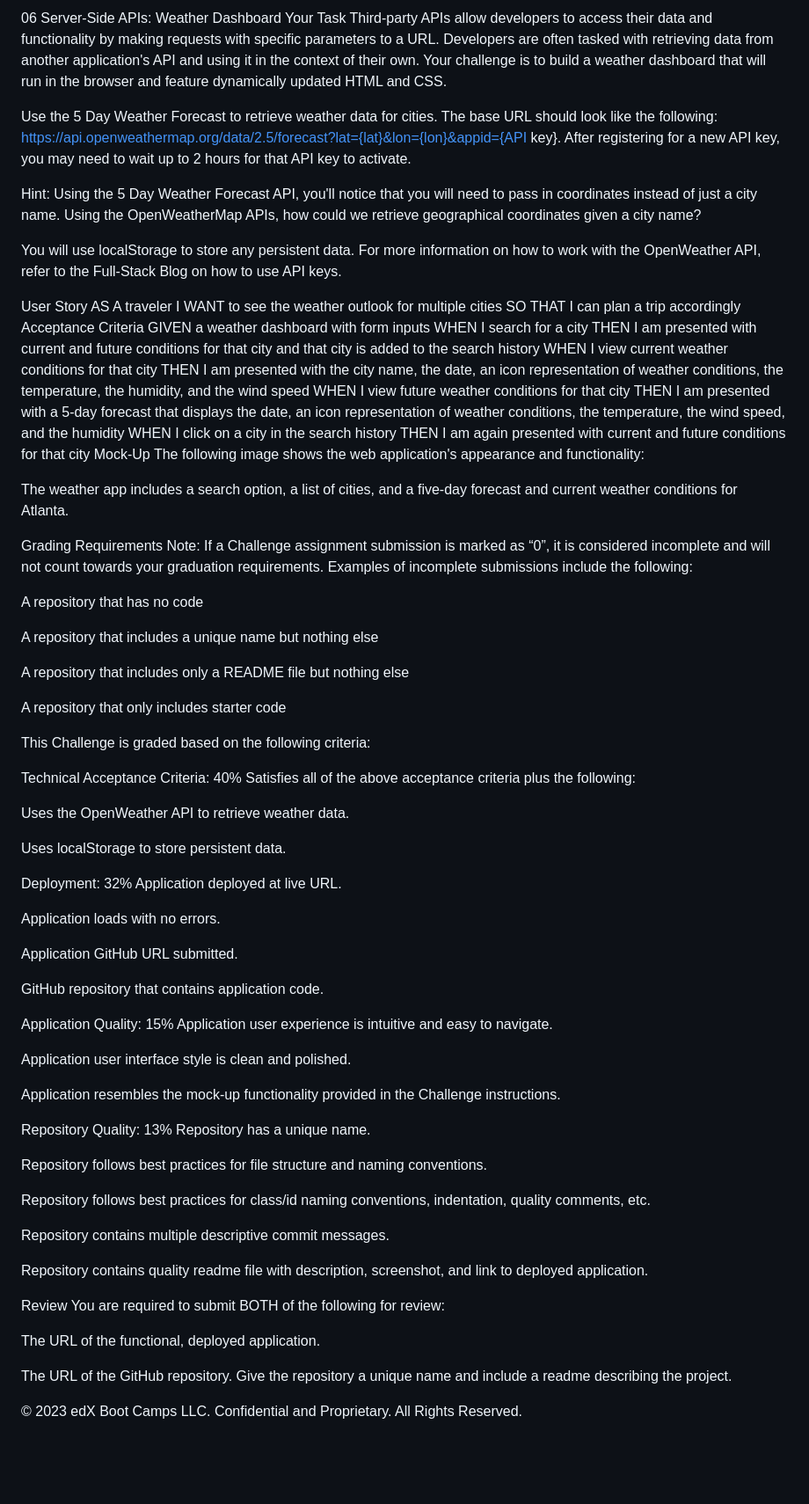
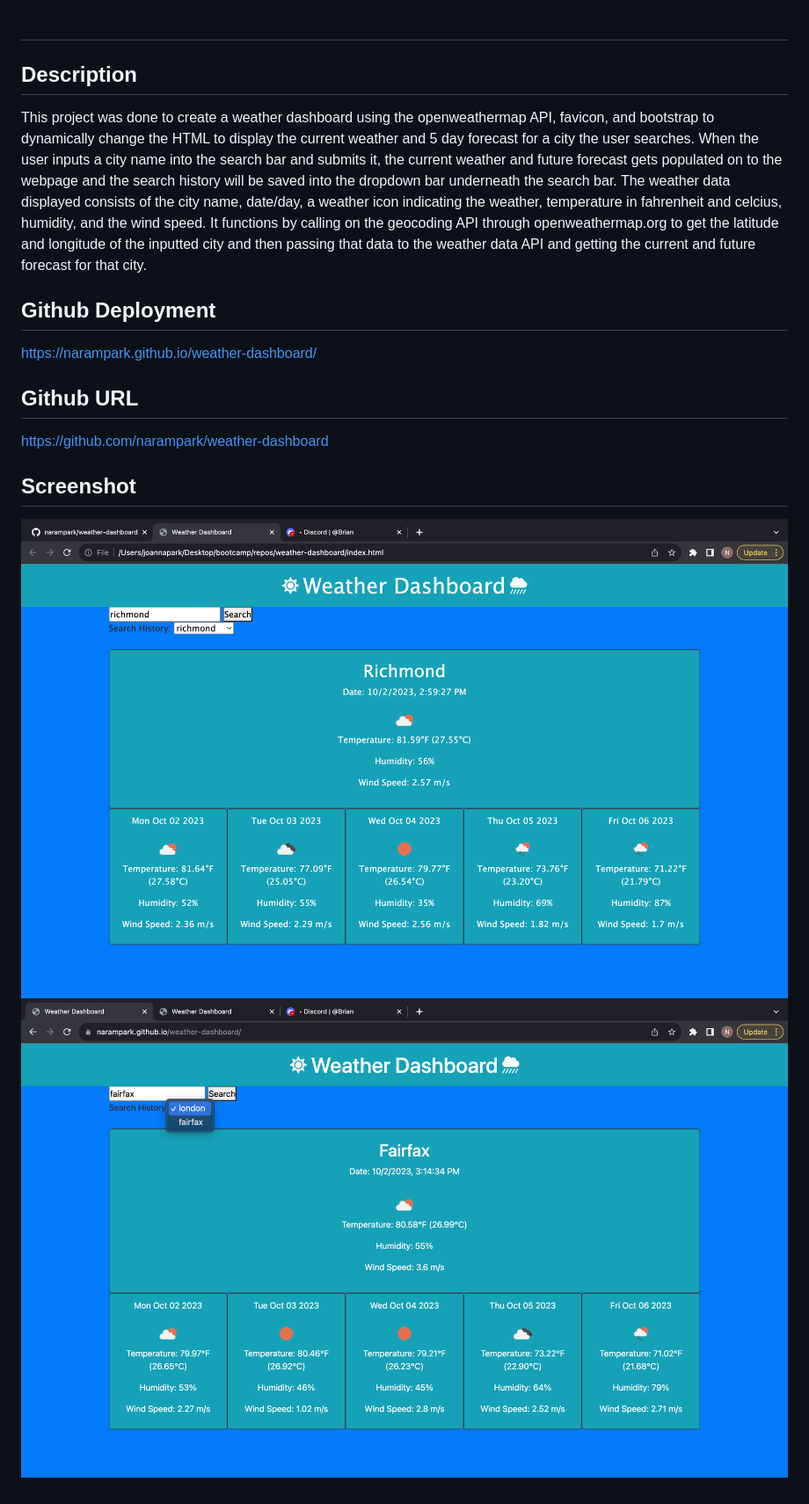
Before and after one commit to narampark/weather-dashboard, a Markdown page: README.md, the part around the change. Shown: that part at 88% size. Rendered like a GitHub page; pictures changed too: assets/images/Screen Shot 2023-10-02 at 3.09.21 PM.png (added), assets/images/Screen Shot 2023-10-02 at 3.14.45 PM.png (added); blank space fills up the shorter version.

Commit message:
readme added

```diff
--- a/README.md
+++ b/README.md
@@ -1,84 +1,18 @@
-06 Server-Side APIs: Weather Dashboard
-Your Task
-Third-party APIs allow developers to access their data and functionality by making requests with specific parameters to a URL. Developers are often tasked with retrieving data from another application's API and using it in the context of their own. Your challenge is to build a weather dashboard that will run in the browser and feature dynamically updated HTML and CSS.
+# <Weather Dashboard>
 
-Use the 5 Day Weather Forecast to retrieve weather data for cities. The base URL should look like the following: https://api.openweathermap.org/data/2.5/forecast?lat={lat}&lon={lon}&appid={API key}. After registering for a new API key, you may need to wait up to 2 hours for that API key to activate.
+## Description
 
-Hint: Using the 5 Day Weather Forecast API, you'll notice that you will need to pass in coordinates instead of just a city name. Using the OpenWeatherMap APIs, how could we retrieve geographical coordinates given a city name?
+This project was done to create a weather dashboard using the openweathermap API, favicon, and bootstrap to dynamically change the HTML to display the current weather and 5 day forecast for a city the user searches. When the user inputs a city name into the search bar and submits it, the current weather and future forecast gets populated on to the webpage and the search history will be saved into the dropdown bar underneath the search bar. The weather data displayed consists of the city name, date/day, a weather icon indicating the weather, temperature in fahrenheit and celcius, humidity, and the wind speed. It functions by calling on the geocoding API through openweathermap.org to get the latitude and longitude of the inputted city and then passing that data to the weather data API and getting the current and future forecast for that city.
 
-You will use localStorage to store any persistent data. For more information on how to work with the OpenWeather API, refer to the Full-Stack Blog on how to use API keys.
+## Github Deployment
 
-User Story
-AS A traveler
-I WANT to see the weather outlook for multiple cities
-SO THAT I can plan a trip accordingly
-Acceptance Criteria
-GIVEN a weather dashboard with form inputs
-WHEN I search for a city
-THEN I am presented with current and future conditions for that city and that city is added to the search history
-WHEN I view current weather conditions for that city
-THEN I am presented with the city name, the date, an icon representation of weather conditions, the temperature, the humidity, and the wind speed
-WHEN I view future weather conditions for that city
-THEN I am presented with a 5-day forecast that displays the date, an icon representation of weather conditions, the temperature, the wind speed, and the humidity
-WHEN I click on a city in the search history
-THEN I am again presented with current and future conditions for that city
-Mock-Up
-The following image shows the web application's appearance and functionality:
+https://narampark.github.io/weather-dashboard/
 
-The weather app includes a search option, a list of cities, and a five-day forecast and current weather conditions for Atlanta.
+## Github URL
 
-Grading Requirements
-Note: If a Challenge assignment submission is marked as “0”, it is considered incomplete and will not count towards your graduation requirements. Examples of incomplete submissions include the following:
+https://github.com/narampark/weather-dashboard
 
-A repository that has no code
+## Screenshot
 
-A repository that includes a unique name but nothing else
-
-A repository that includes only a README file but nothing else
-
-A repository that only includes starter code
-
-This Challenge is graded based on the following criteria:
-
-Technical Acceptance Criteria: 40%
-Satisfies all of the above acceptance criteria plus the following:
-
-Uses the OpenWeather API to retrieve weather data.
-
-Uses localStorage to store persistent data.
-
-Deployment: 32%
-Application deployed at live URL.
-
-Application loads with no errors.
-
-Application GitHub URL submitted.
-
-GitHub repository that contains application code.
-
-Application Quality: 15%
-Application user experience is intuitive and easy to navigate.
-
-Application user interface style is clean and polished.
-
-Application resembles the mock-up functionality provided in the Challenge instructions.
-
-Repository Quality: 13%
-Repository has a unique name.
-
-Repository follows best practices for file structure and naming conventions.
-
-Repository follows best practices for class/id naming conventions, indentation, quality comments, etc.
-
-Repository contains multiple descriptive commit messages.
-
-Repository contains quality readme file with description, screenshot, and link to deployed application.
-
-Review
-You are required to submit BOTH of the following for review:
-
-The URL of the functional, deployed application.
-
-The URL of the GitHub repository. Give the repository a unique name and include a readme describing the project.
-
-© 2023 edX Boot Camps LLC. Confidential and Proprietary. All Rights Reserved.
+![alt text](./assets/images/Screen%20Shot%202023-10-02%20at%203.09.21%20PM.png)
+![alt text](./assets/images/Screen%20Shot%202023-10-02%20at%203.14.45%20PM.png)
```
Also changed, not shown: 4 other files.
